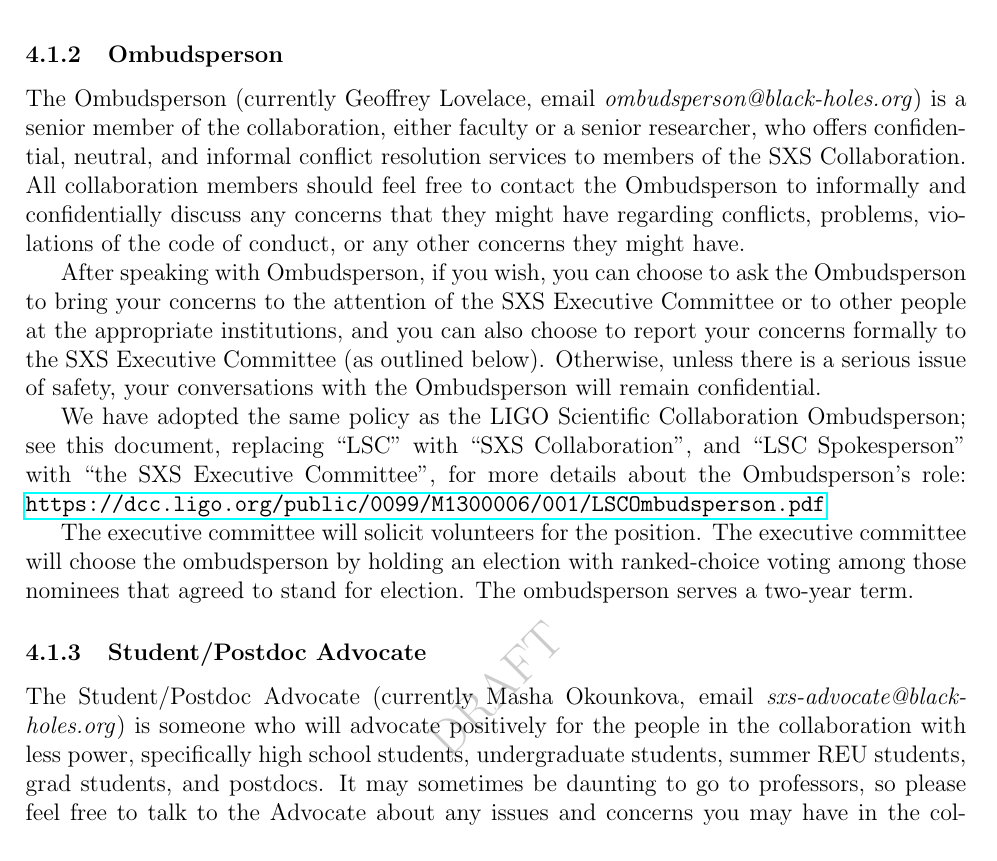
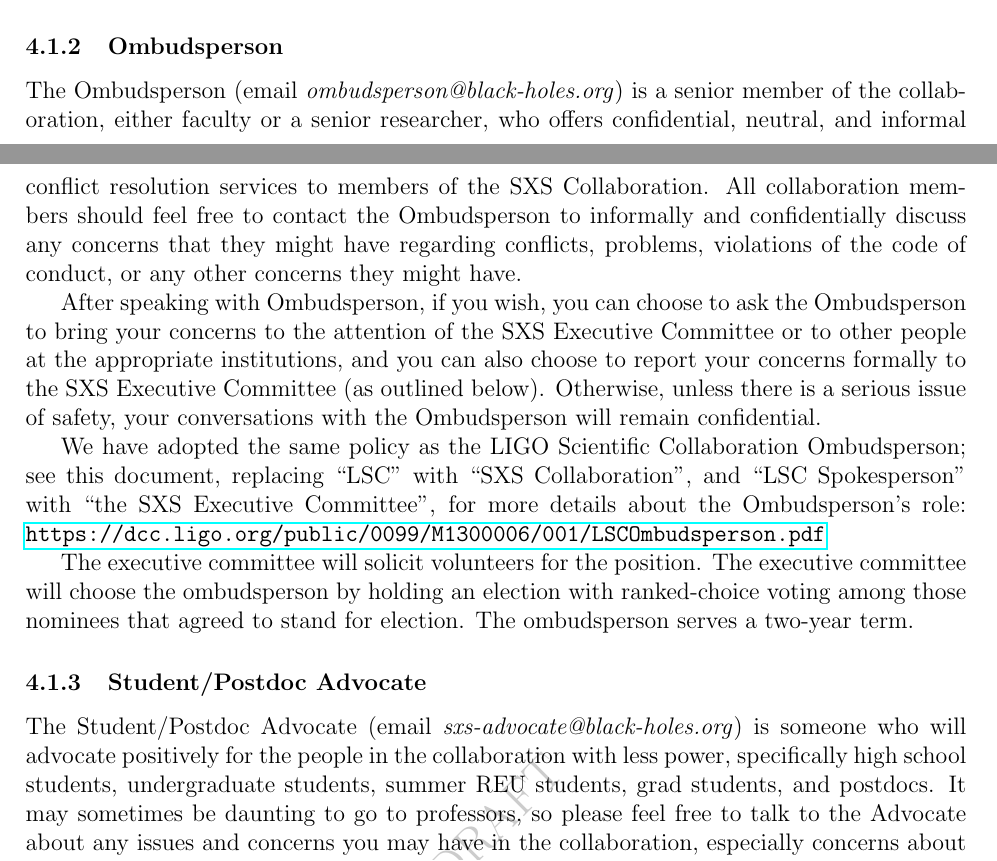
Before and after one commit to sxs-collaboration/WelcomeToSXS, a LaTeX document (SxsPolicies.tex, which reads CodeOfConduct.tex): part of page 5 of 17 before the commit and two parts of pages 4 and 5 of 17 after it, the two joined at a grey line, cut so that both start at the same text. Compiled offline with pdfLaTeX.

Commit message:
Define macros for advocate and ombuds person
Remove names in CoC since they are difficult to keep up-to-date

```diff
--- a/CodeOfConduct.tex
+++ b/CodeOfConduct.tex
@@ -33,7 +33,7 @@ conduct.
 
 \subsubsection{Ombudsperson}
 \label{sec:ombudsperson}
-The Ombudsperson (currently Geoffrey Lovelace, email
+The Ombudsperson (email
 \emph{ombudsperson@black-holes.org}) is a senior member of the collaboration,
 either faculty or a senior researcher, who offers confidential, neutral, and
 informal conflict resolution services to members of the SXS
@@ -64,7 +64,7 @@ two-year term.
 
 \subsubsection{Student/Postdoc Advocate}
 \label{sec:advocate}
-The Student/Postdoc Advocate (currently Masha Okounkova, email
+The Student/Postdoc Advocate (email
 \emph{sxs-advocate@black-holes.org}) is someone who will advocate
 positively for the people in the collaboration with less power,
 specifically high school students, undergraduate students, summer REU
--- a/SxsPolicies.tex
+++ b/SxsPolicies.tex
@@ -8,6 +8,10 @@
 \newcommand{\comment}[1]{{\color{red}#1}}
 \newcommand{\discuss}[1]{{\color{blue}#1}}
 \newcommand{\action}[1]{{\color{violet}#1}}
+
+
+\newcommand{\advocate}[0]{Marceline (Marcie) Bonilla}
+\newcommand{\ombudsperson}[0]{Geoffrey Lovelace}
 
 \author{Simulating eXtreme Spacetimes Collaboration}
 \date{\today \\Draft of Version 1.0}
```
Also changed, not shown: SxsPolicies.tex (4 more changed lines).
